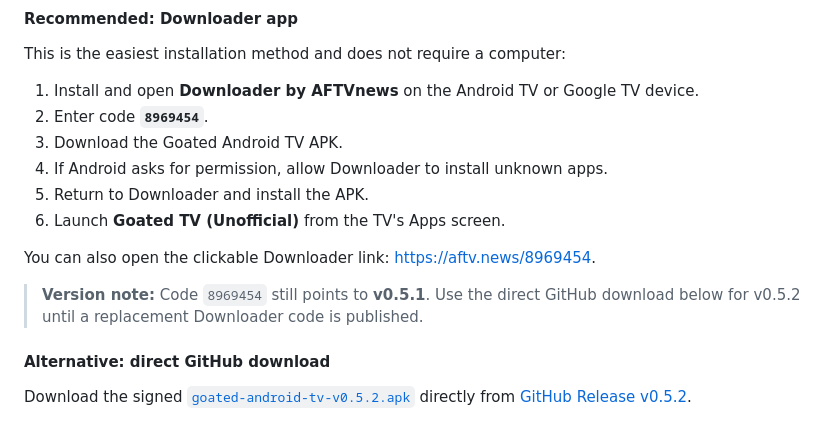
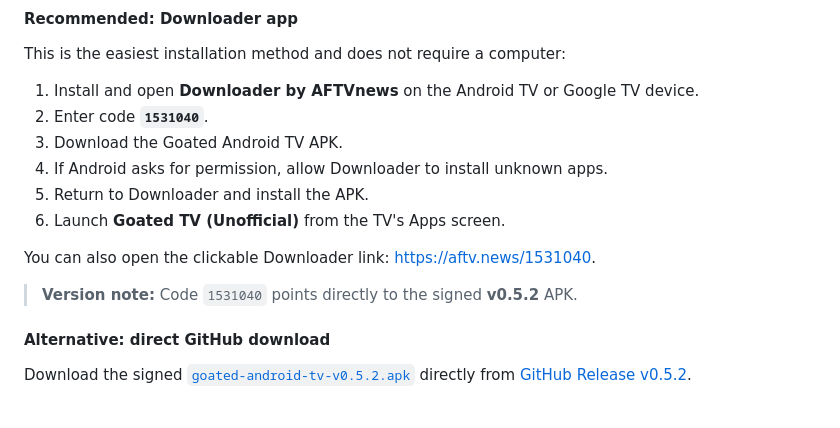
Before and after one commit to Ticklect/stellar-tv, a Markdown page: README.md, the part around the change. GitHub-like rendering.

Commit message:
Update Downloader code for Android TV v0.5.2 (#19)
Make code 1531040 the recommended v0.5.2 Android TV installation route in both READMEs.

```diff
--- a/README.md
+++ b/README.md
@@ -91,15 +91,15 @@ Using a new explicit version is important because TizenBrew 2.0.5 can retain an
 This is the easiest installation method and does not require a computer:
 
 1. Install and open **Downloader by AFTVnews** on the Android TV or Google TV device.
-2. Enter code **`8969454`**.
+2. Enter code **`1531040`**.
 3. Download the Goated Android TV APK.
 4. If Android asks for permission, allow Downloader to install unknown apps.
 5. Return to Downloader and install the APK.
 6. Launch **Goated TV (Unofficial)** from the TV's Apps screen.
 
-You can also open the clickable Downloader link: [https://aftv.news/8969454](https://aftv.news/8969454).
+You can also open the clickable Downloader link: [https://aftv.news/1531040](https://aftv.news/1531040).
 
-> **Version note:** Code `8969454` still points to **v0.5.1**. Use the direct GitHub download below for v0.5.2 until a replacement Downloader code is published.
+> **Version note:** Code `1531040` points directly to the signed **v0.5.2** APK.
 
 #### Alternative: direct GitHub download
 
```
Also changed, not shown: android-tv/README.md (+3 -3 lines).
